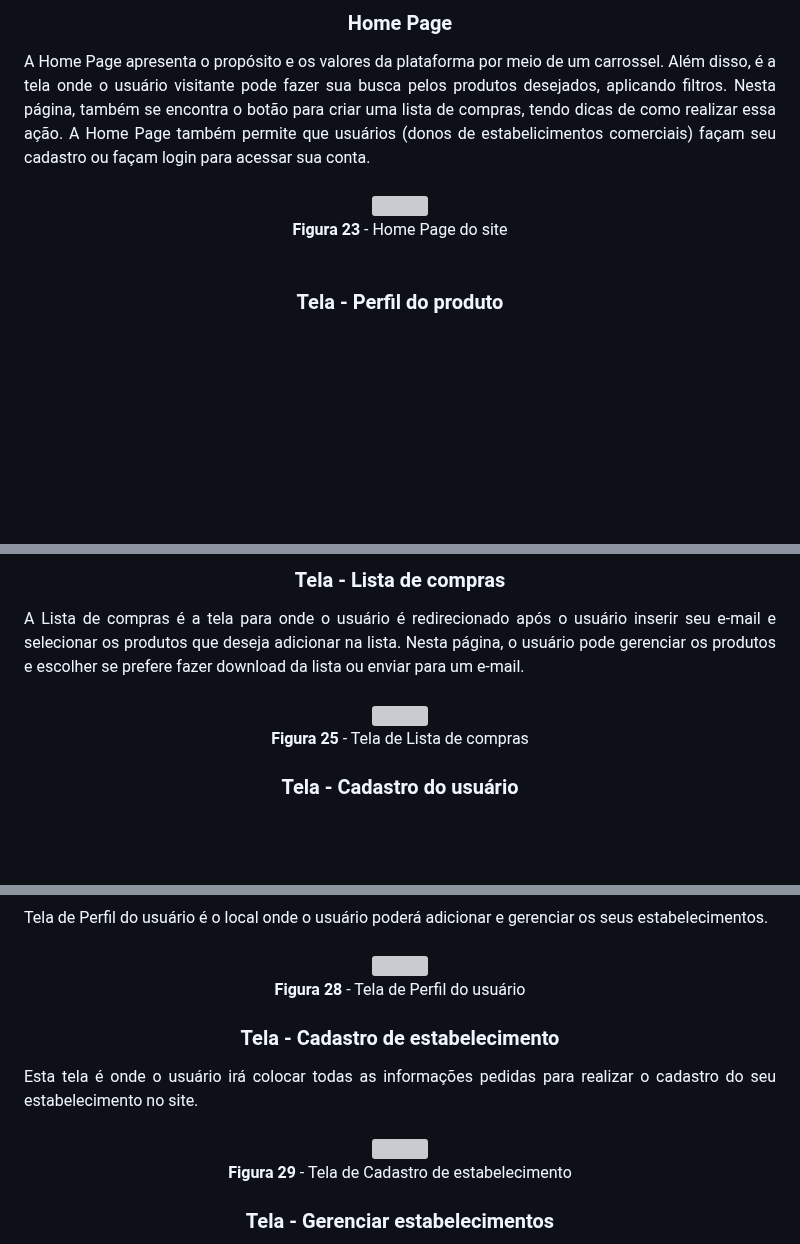
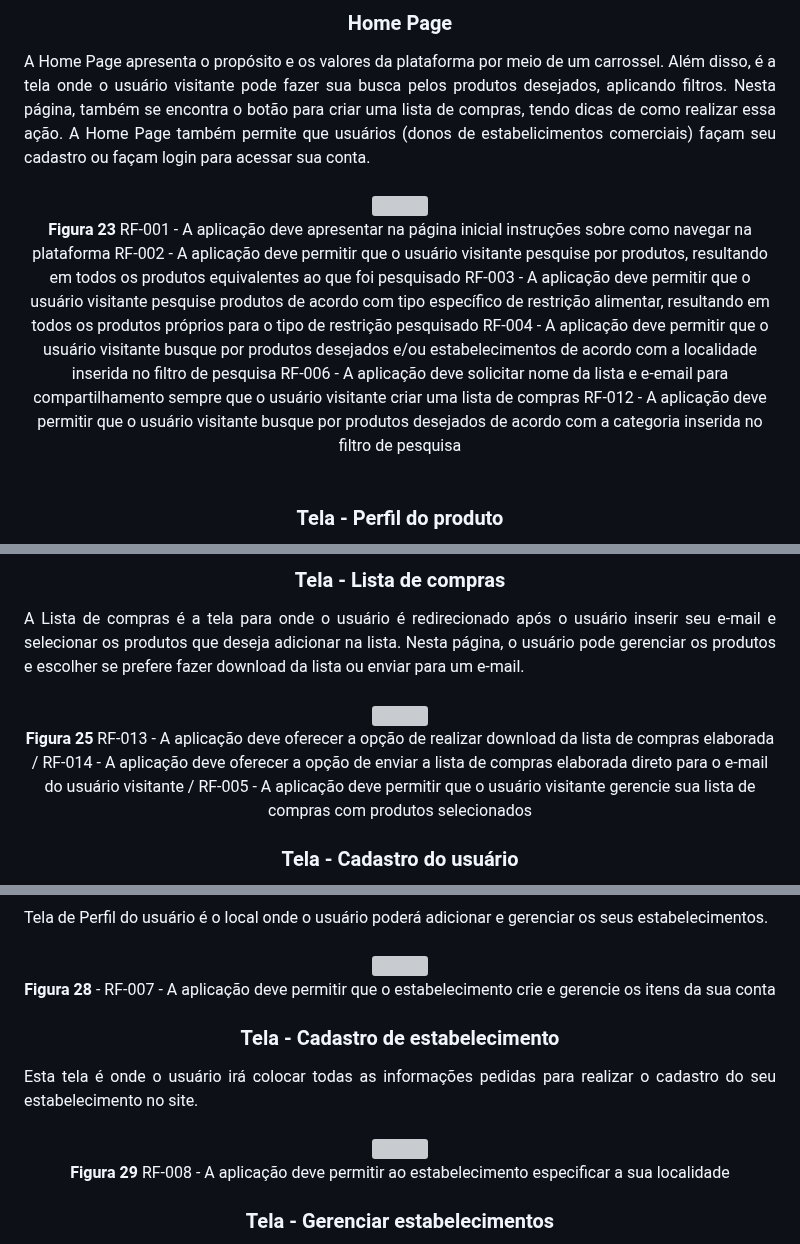
Before and after one commit to ICEI-PUC-Minas-PMV-ADS/pmv-ads-2023-2-e2-proj-int-t5-seleta, a Markdown page: docs/06-Template Padrão da Aplicação.md, 3 parts joined by grey strips. GitHub-like rendering; blank space fills up the shorter version; grey boxes are pictures that could not be loaded.

Commit message:
Update 06-Template Padrão da Aplicação.md
Inserindo Requisitos Funcionais as telas

```diff
--- a/docs/06-Template Padrão da Aplicação.md
+++ b/docs/06-Template Padrão da Aplicação.md
@@ -29,7 +29,13 @@ O template criado é composto pelos seguintes layouts:
 
 <div align="center">
 <img src="img/Home page.png" width="50%"><br>
-<b>Figura 23</b> - Home Page do site
+<b>Figura 23</b>
+RF-001 - A aplicação deve apresentar na página inicial instruções sobre como navegar na plataforma
+RF-002 - A aplicação deve permitir que o usuário visitante pesquise por produtos, resultando em todos os produtos equivalentes ao que foi pesquisado
+RF-003 - A aplicação deve permitir que o usuário visitante pesquise produtos de acordo com tipo específico de restrição alimentar, resultando em todos os produtos próprios para o tipo de restrição pesquisado
+RF-004 - A aplicação deve permitir que o usuário visitante busque por produtos desejados e/ou estabelecimentos de acordo com a localidade inserida no filtro de pesquisa
+RF-006 - A aplicação deve solicitar nome da lista e e-email para compartilhamento sempre que o usuário visitante criar uma lista de compras
+RF-012 - A aplicação deve permitir que o usuário visitante busque por produtos desejados de acordo com a categoria inserida no filtro de pesquisa
 </div><br>
 
 ### Tela - Perfil do produto
@@ -49,7 +55,7 @@ O template criado é composto pelos seguintes layouts:
 
    <div align="center">
 <img src="img/Criar Lista.png" width="50%"><br>
-<b>Figura 25</b> - Tela de Lista de compras
+<b>Figura 25</b> RF-013 - A aplicação deve oferecer a opção de realizar download da lista de compras elaborada / RF-014 - A aplicação deve oferecer a opção de enviar a lista de compras elaborada direto para o e-mail do usuário visitante / RF-005 - A aplicação deve permitir que o usuário visitante gerencie sua lista de compras com produtos selecionados
   </div>
 
   ### Tela - Cadastro do usuário
@@ -79,7 +85,7 @@ O template criado é composto pelos seguintes layouts:
 
 <div align="center">
 <img src="img/Perfil do Usuário.png" width="50%"><br>
-<b>Figura 28</b> - Tela de Perfil do usuário
+<b>Figura 28</b> - RF-007 - A aplicação deve permitir que o estabelecimento crie e gerencie os itens da sua conta
   </div>
 
 ### Tela - Cadastro de estabelecimento
@@ -89,7 +95,7 @@ O template criado é composto pelos seguintes layouts:
 
 <div align="center">
 <img src="img/Cadastrar estabelecimento.png" width="50%"><br>
-<b>Figura 29</b> - Tela de Cadastro de estabelecimento
+<b>Figura 29</b> RF-008 - A aplicação deve permitir ao estabelecimento especificar a sua localidade
   </div>
 
 ### Tela - Gerenciar estabelecimentos
```
Also changed, not shown: other parts of docs/06-Template Padrão da Aplicação.md (+2 -2 lines).
